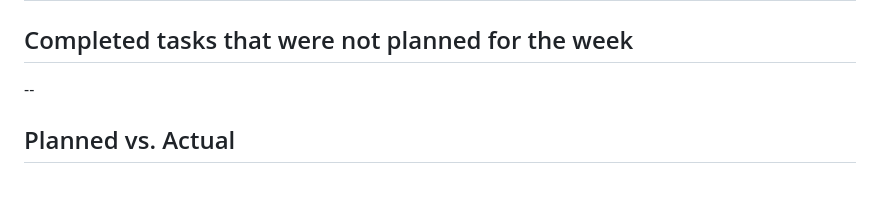
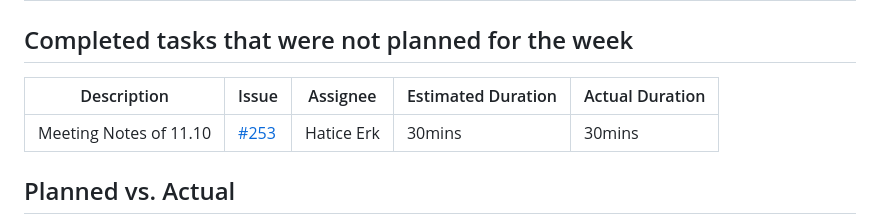
Before and after one commit to bounswe/bounswe2023group7, a Markdown page: reports/lab_report_3.md, the part around the change printed below. Drawn GitHub-style; blank space fills up the shorter version.

```diff
--- a/reports/lab_report_3.md
+++ b/reports/lab_report_3.md
@@ -21,7 +21,10 @@ Our main goal for the next week is the design of pages, successfully deploying t
 
 
 ## Completed tasks that were not planned for the week
---
+| Description | Issue | Assignee | Estimated Duration | Actual Duration |
+| --- | --- | --- | --- | --- |
+| Meeting Notes of 11.10 | [#253](https://github.com/bounswe/bounswe2023group7/issues/253) | Hatice Erk | 30mins | 30mins |
+
 
 ## Planned vs. Actual
 We have planned to exclude event from our project for previous week but we couldn't do it. We checked if it effects the other parts of the project and made analysis. This week we will be removing "event".
```
Also changed, not shown: other parts of reports/lab_report_3.md (+1 -1 lines).
